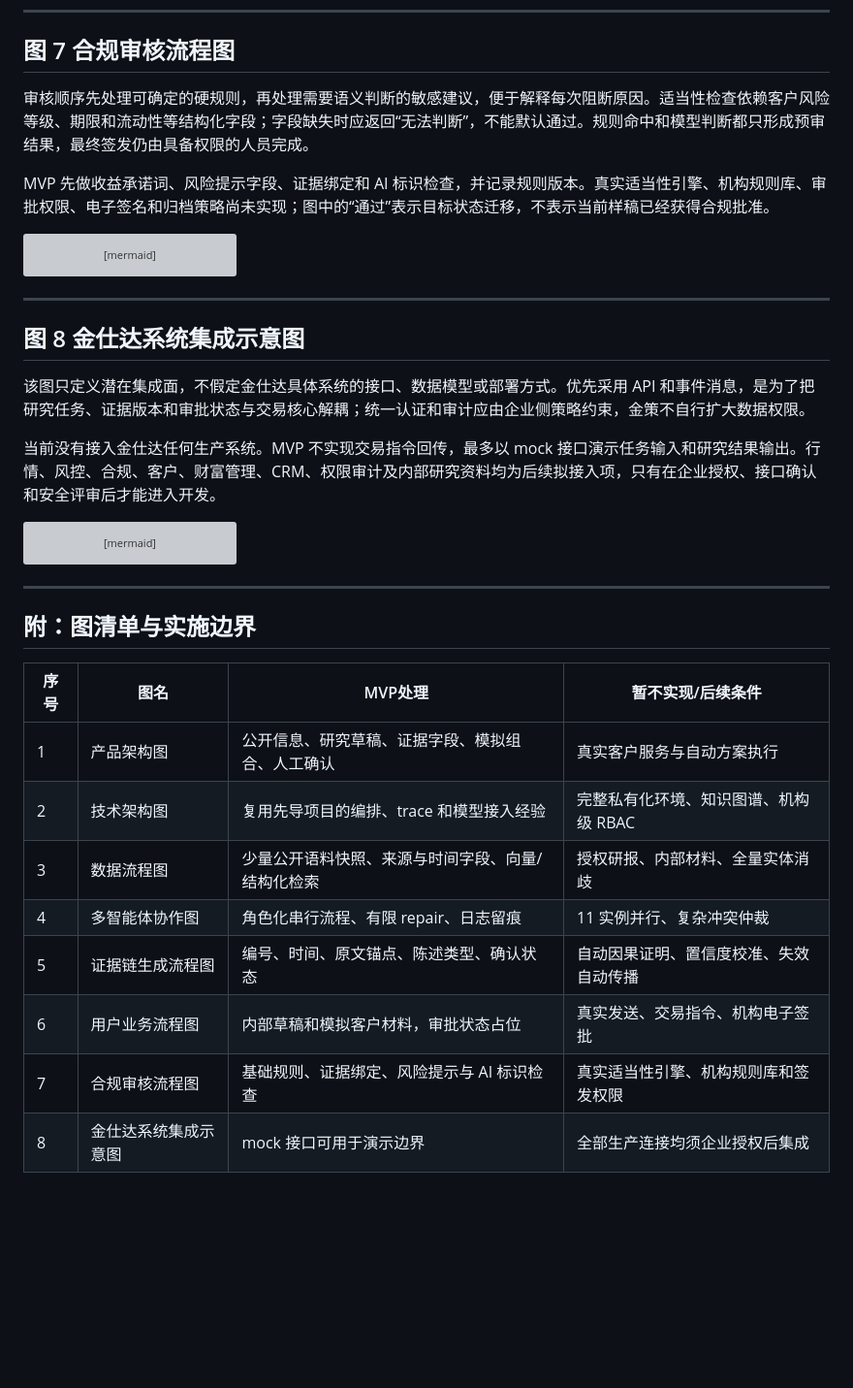
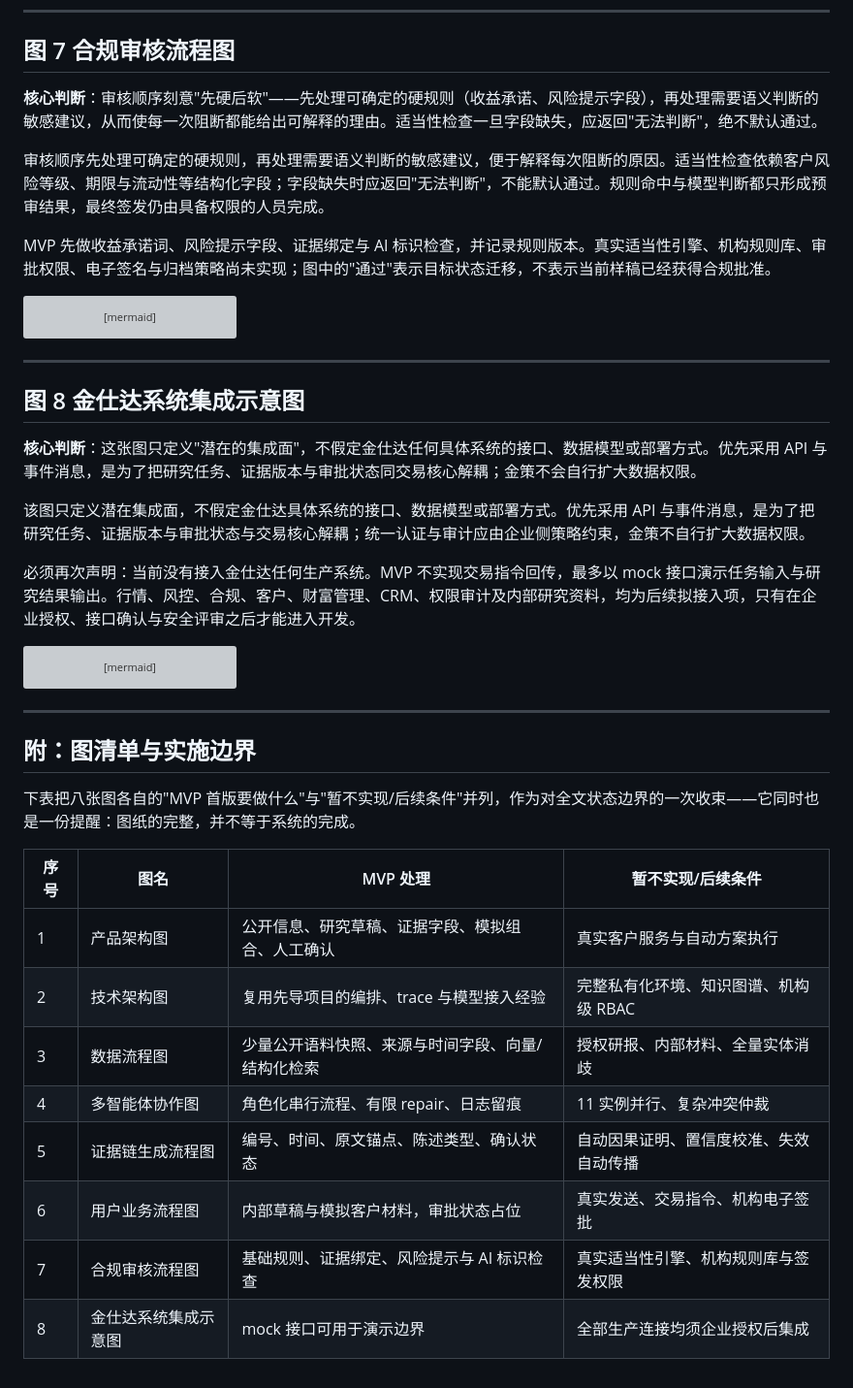
Before and after one commit to Ashi-10101/finsight-ai-finance-portfolio, a Markdown page: docs/06_技术架构与业务流程.md, the part around one of its changes. Shown at 97% size. Drawn GitHub-style; blank space fills up the shorter version; grey boxes are pictures that could not be loaded.

````diff
--- a/docs/06_技术架构与业务流程.md
+++ b/docs/06_技术架构与业务流程.md
@@ -280,9 +297,11 @@ flowchart TB
 
 ## 图 7 合规审核流程图
 
-审核顺序先处理可确定的硬规则，再处理需要语义判断的敏感建议，便于解释每次阻断原因。适当性检查依赖客户风险等级、期限和流动性等结构化字段；字段缺失时应返回“无法判断”，不能默认通过。规则命中和模型判断都只形成预审结果，最终签发仍由具备权限的人员完成。
+**核心判断**：审核顺序刻意"先硬后软"——先处理可确定的硬规则（收益承诺、风险提示字段），再处理需要语义判断的敏感建议，从而使每一次阻断都能给出可解释的理由。适当性检查一旦字段缺失，应返回"无法判断"，绝不默认通过。
 
-MVP 先做收益承诺词、风险提示字段、证据绑定和 AI 标识检查，并记录规则版本。真实适当性引擎、机构规则库、审批权限、电子签名和归档策略尚未实现；图中的“通过”表示目标状态迁移，不表示当前样稿已经获得合规批准。
+审核顺序先处理可确定的硬规则，再处理需要语义判断的敏感建议，便于解释每次阻断的原因。适当性检查依赖客户风险等级、期限与流动性等结构化字段；字段缺失时应返回"无法判断"，不能默认通过。规则命中与模型判断都只形成预审结果，最终签发仍由具备权限的人员完成。
+
+MVP 先做收益承诺词、风险提示字段、证据绑定与 AI 标识检查，并记录规则版本。真实适当性引擎、机构规则库、审批权限、电子签名与归档策略尚未实现；图中的"通过"表示目标状态迁移，不表示当前样稿已经获得合规批准。
 
 ```mermaid
 flowchart TB
@@ -306,9 +325,11 @@ flowchart TB
 
 ## 图 8 金仕达系统集成示意图
 
-该图只定义潜在集成面，不假定金仕达具体系统的接口、数据模型或部署方式。优先采用 API 和事件消息，是为了把研究任务、证据版本和审批状态与交易核心解耦；统一认证和审计应由企业侧策略约束，金策不自行扩大数据权限。
+**核心判断**：这张图只定义"潜在的集成面"，不假定金仕达任何具体系统的接口、数据模型或部署方式。优先采用 API 与事件消息，是为了把研究任务、证据版本与审批状态同交易核心解耦；金策不会自行扩大数据权限。
 
-当前没有接入金仕达任何生产系统。MVP 不实现交易指令回传，最多以 mock 接口演示任务输入和研究结果输出。行情、风控、合规、客户、财富管理、CRM、权限审计及内部研究资料均为后续拟接入项，只有在企业授权、接口确认和安全评审后才能进入开发。
+该图只定义潜在集成面，不假定金仕达具体系统的接口、数据模型或部署方式。优先采用 API 与事件消息，是为了把研究任务、证据版本与审批状态与交易核心解耦；统一认证与审计应由企业侧策略约束，金策不自行扩大数据权限。
+
+必须再次声明：当前没有接入金仕达任何生产系统。MVP 不实现交易指令回传，最多以 mock 接口演示任务输入与研究结果输出。行情、风控、合规、客户、财富管理、CRM、权限审计及内部研究资料，均为后续拟接入项，只有在企业授权、接口确认与安全评审之后才能进入开发。
 
 ```mermaid
 flowchart TB
@@ -342,13 +363,15 @@ flowchart TB
 
 ## 附：图清单与实施边界
 
-| 序号 | 图名 | MVP处理 | 暂不实现/后续条件 |
+下表把八张图各自的"MVP 首版要做什么"与"暂不实现/后续条件"并列，作为对全文状态边界的一次收束——它同时也是一份提醒：图纸的完整，并不等于系统的完成。
+
+| 序号 | 图名 | MVP 处理 | 暂不实现/后续条件 |
 |---|---|---|---|
 | 1 | 产品架构图 | 公开信息、研究草稿、证据字段、模拟组合、人工确认 | 真实客户服务与自动方案执行 |
-| 2 | 技术架构图 | 复用先导项目的编排、trace 和模型接入经验 | 完整私有化环境、知识图谱、机构级 RBAC |
+| 2 | 技术架构图 | 复用先导项目的编排、trace 与模型接入经验 | 完整私有化环境、知识图谱、机构级 RBAC |
 | 3 | 数据流程图 | 少量公开语料快照、来源与时间字段、向量/结构化检索 | 授权研报、内部材料、全量实体消歧 |
 | 4 | 多智能体协作图 | 角色化串行流程、有限 repair、日志留痕 | 11 实例并行、复杂冲突仲裁 |
 | 5 | 证据链生成流程图 | 编号、时间、原文锚点、陈述类型、确认状态 | 自动因果证明、置信度校准、失效自动传播 |
-| 6 | 用户业务流程图 | 内部草稿和模拟客户材料，审批状态占位 | 真实发送、交易指令、机构电子签批 |
-| 7 | 合规审核流程图 | 基础规则、证据绑定、风险提示与 AI 标识检查 | 真实适当性引擎、机构规则库和签发权限 |
+| 6 | 用户业务流程图 | 内部草稿与模拟客户材料，审批状态占位 | 真实发送、交易指令、机构电子签批 |
+| 7 | 合规审核流程图 | 基础规则、证据绑定、风险提示与 AI 标识检查 | 真实适当性引擎、机构规则库与签发权限 |
 | 8 | 金仕达系统集成示意图 | mock 接口可用于演示边界 | 全部生产连接均须企业授权后集成 |
````
Also changed, not shown: other parts of docs/06_技术架构与业务流程.md (+29 -12 lines).
